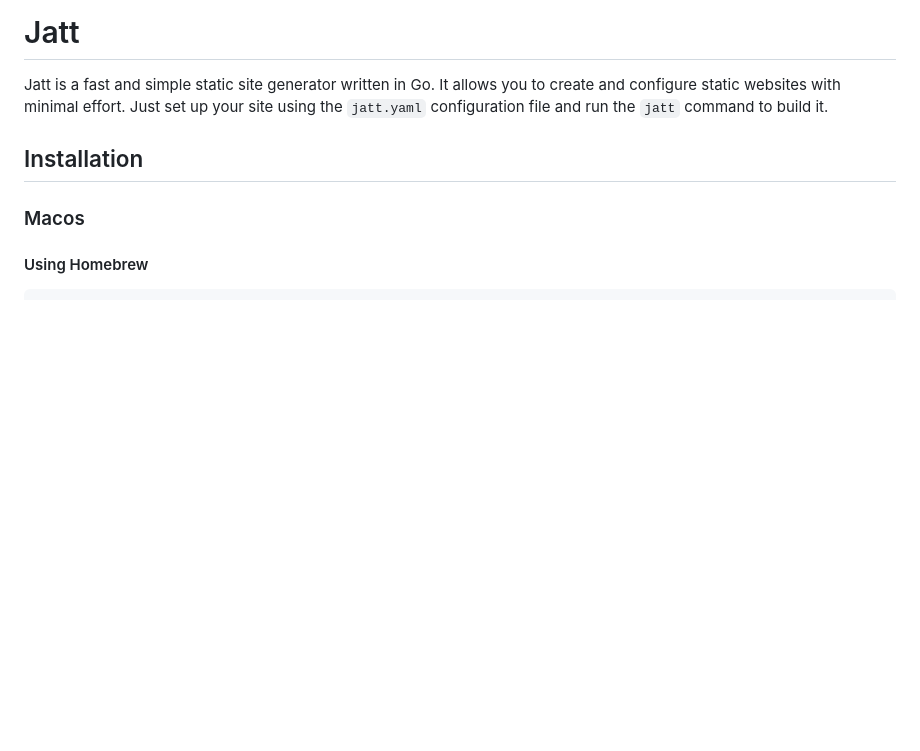
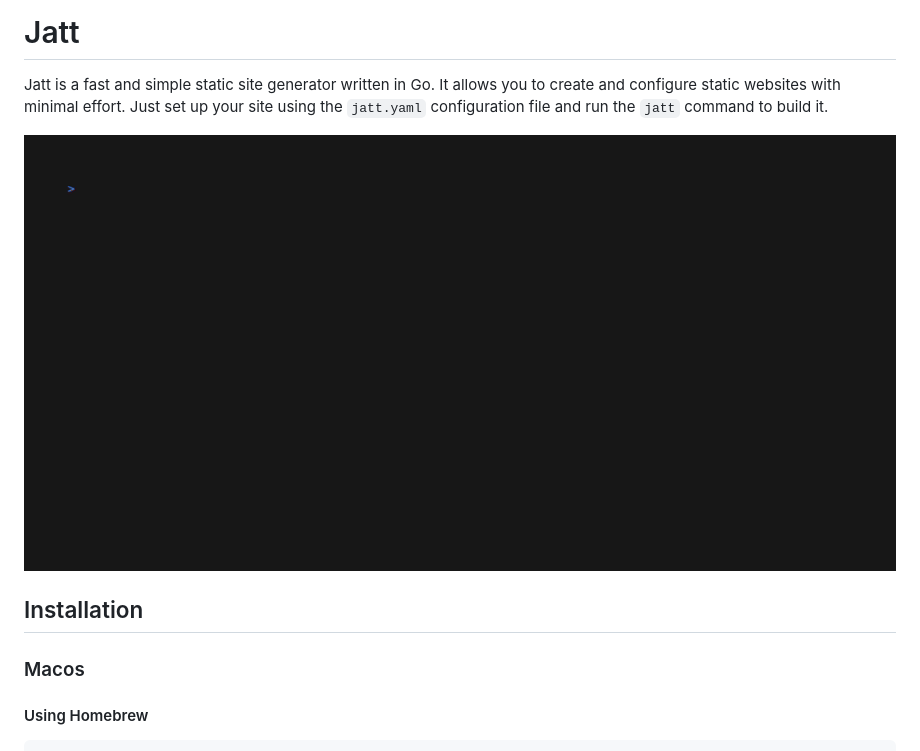
Before and after one commit to devmegablaster/jatt, a Markdown page: README.md, the part around the change. GitHub-like rendering; pictures changed too: jatt.gif (added); blank space fills up the shorter version.

Commit message:
chore: readme
chore: readme

```diff
--- a/README.md
+++ b/README.md
@@ -1,6 +1,8 @@
 # Jatt
 
 Jatt is a fast and simple static site generator written in Go. It allows you to create and configure static websites with minimal effort. Just set up your site using the `jatt.yaml` configuration file and run the `jatt` command to build it.
+
+![Jatt in action](jatt.gif)
 
 ## Installation
 
```
